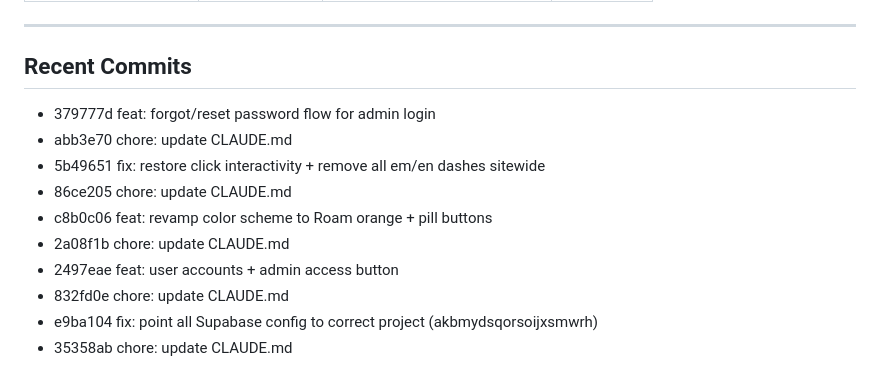
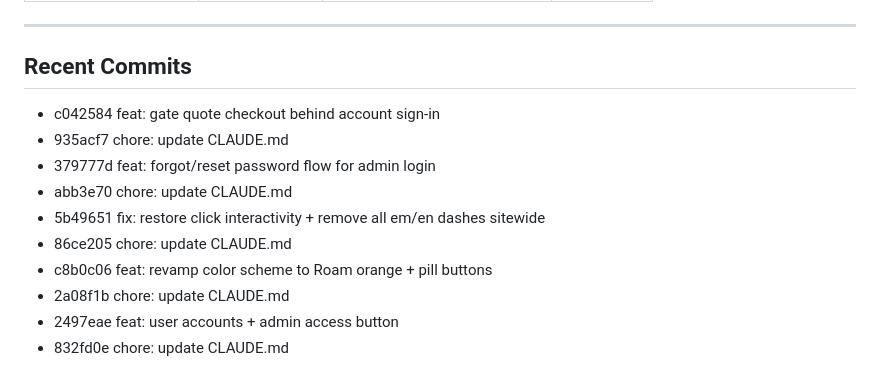
Before and after one commit to rauell1/roam-energy-page, a Markdown page: CLAUDE.md, the part around one of its changes. Drawn GitHub-style.

Commit message:
chore: update CLAUDE.md

```diff
--- a/CLAUDE.md
+++ b/CLAUDE.md
@@ -155,6 +155,8 @@ Matches [roam-electric.com](https://www.roam-electric.com/) visual identity:
 
 <!-- RECENT_COMMITS -->
 
+- c042584 feat: gate quote checkout behind account sign-in
+- 935acf7 chore: update CLAUDE.md
 - 379777d feat: forgot/reset password flow for admin login
 - abb3e70 chore: update CLAUDE.md
 - 5b49651 fix: restore click interactivity + remove all em/en dashes sitewide
@@ -163,5 +165,3 @@ Matches [roam-electric.com](https://www.roam-electric.com/) visual identity:
 - 2a08f1b chore: update CLAUDE.md
 - 2497eae feat: user accounts + admin access button
 - 832fd0e chore: update CLAUDE.md
-- e9ba104 fix: point all Supabase config to correct project (akbmydsqorsoijxsmwrh)
-- 35358ab chore: update CLAUDE.md
```
Also changed, not shown: other parts of CLAUDE.md (+1 -1 lines).
